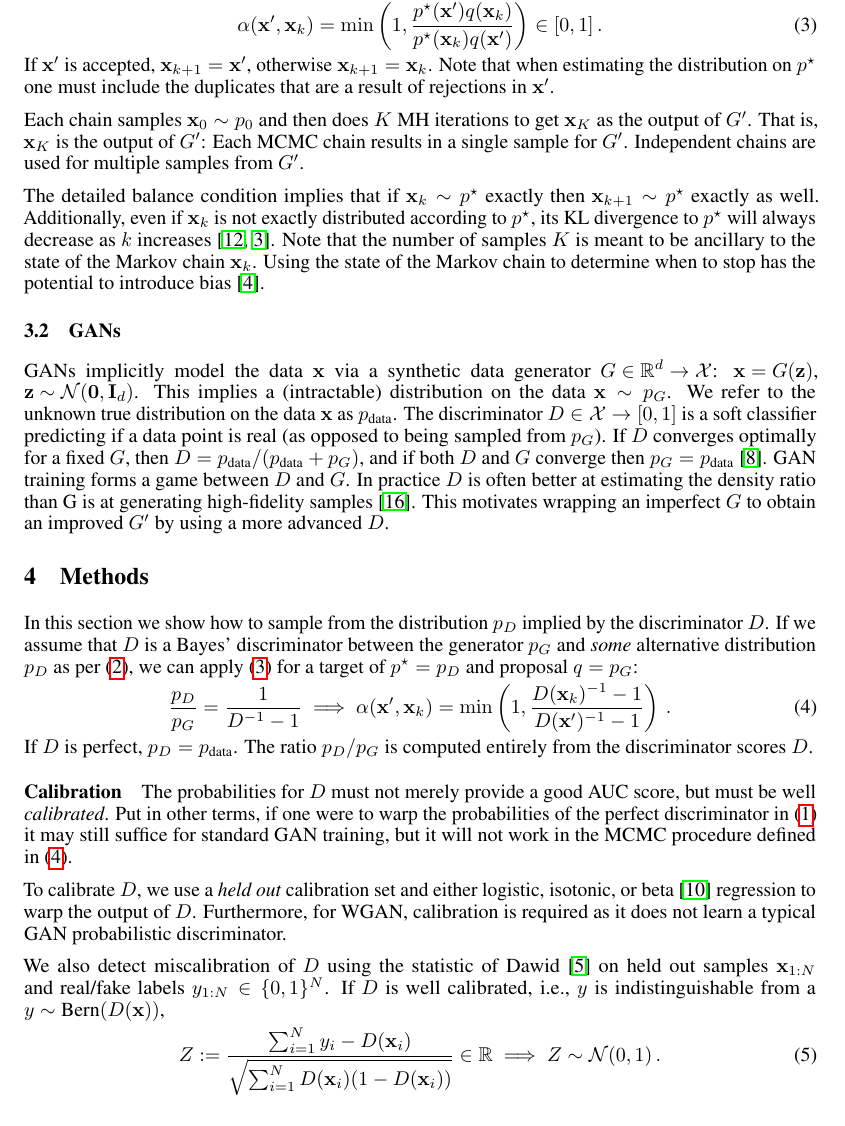
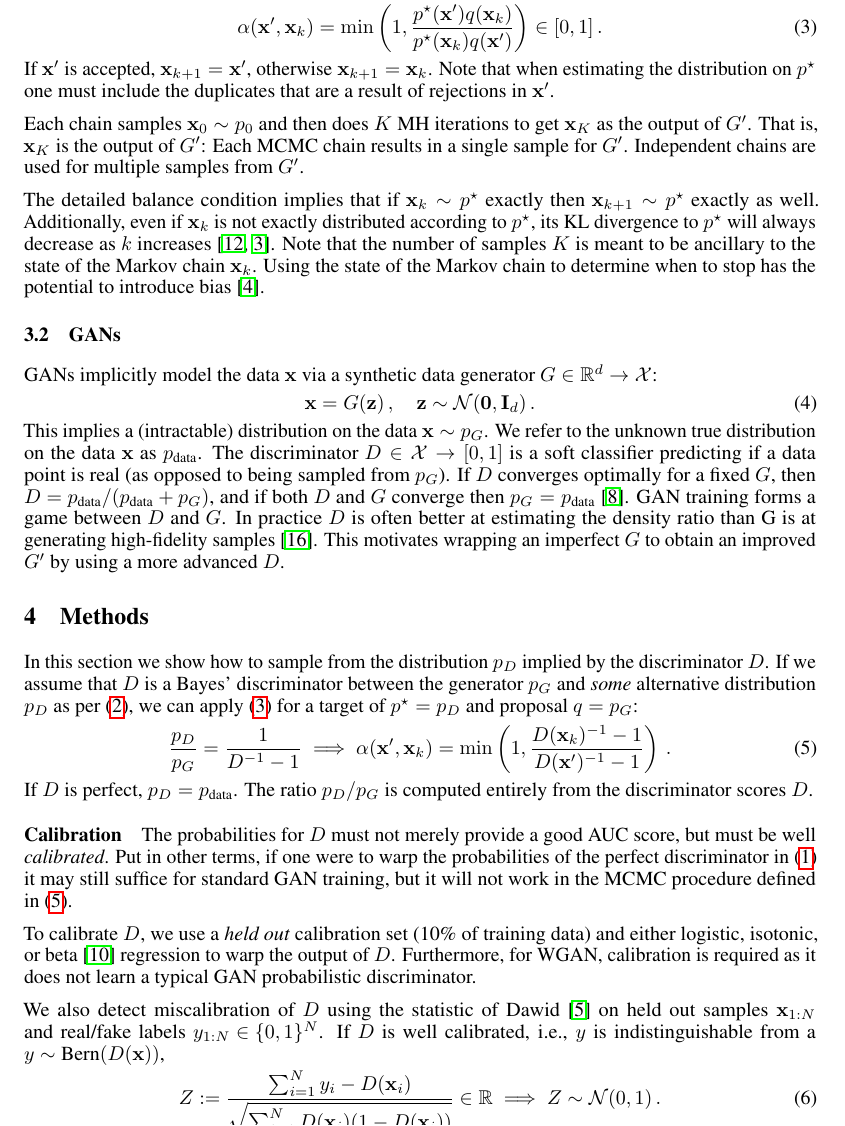
Before and after one commit to rdturnermtl/mhgan_tex, a LaTeX paper (mhgan.tex): part of page 3 of 6, cut so that both start at the same text. Compiled offline with pdfLaTeX.

Commit message:
broke out another eqn from inline

```diff
--- a/mhgan.tex
+++ b/mhgan.tex
@@ -232,11 +233,13 @@ Using the state of the Markov chain to determine when to stop has the potential
 \subsection{GANs}
 \label{sec:GANs}
 
-GANs implicitly model the data $\vec x$ via a synthetic data generator \smash{$G \in \R^{d} \rightarrow \setx$}: \smash{$\vec x = G(\vec z)$}, \smash{$\vec z \sample \norm(\vec 0, \vec I_{d})$}.
+GANs implicitly model the data $\vec x$ via a synthetic data generator \smash{$G \in \R^{d} \rightarrow \setx$}:
+\begin{align}
+  \vec x = G(\vec z)\,, \quad \vec z \sample \norm(\vec 0, \vec I_{d})\,.
+\end{align}
 This implies a (intractable) distribution on the data $\vec x \sample \PG$.
 We refer to the unknown true distribution on the data $\vec x$ as $\PR$.
 The discriminator $D \in \setx \rightarrow [0,1]$ is a soft classifier predicting if a data point is real (as opposed to being sampled from $\PG$)\@.
-% TODO break back out into eqn form
 If $D$ converges optimally for a fixed $G$, then \smash{$D = \PR/(\PR + \PG)$}, and if both $D$ and $G$ converge then $\PG = \PR$~\citep{Goodfellow2014}.
 GAN training forms a game between $D$ and $G$.
 In practice $D$ is often better at estimating the density ratio than G is at generating high-fidelity samples~\citep{Shibuya2017}.
@@ -259,11 +262,11 @@ The ratio $\PD/\PG$ is computed entirely from the discriminator scores $D$.
 The probabilities for $D$ must not merely provide a good AUC score, but must be well \emph{calibrated}.
 Put in other terms, if one were to warp the probabilities of the perfect discriminator in~\eqref{eq:define PD} it may still suffice for standard GAN training, but it will not work in the MCMC procedure defined in~\eqref{eq:alpha from D}.
 
-To calibrate $D$, we use a \emph{held out} calibration set and either logistic, isotonic, or beta~\citep{Kull2017} regression to warp the output of $D$.
+To calibrate $D$, we use a \emph{held out} calibration set (10\% of training data) and either logistic, isotonic, or beta~\citep{Kull2017} regression to warp the output of $D$.
 Furthermore, for WGAN, calibration is required as it does not learn a typical GAN probabilistic discriminator.
 
-We also detect miscalibration of $D$ using the statistic of~\citet{Dawid1997} on held out samples $\vec x_{1:N}$ and real/fake labels $y_{1:N} \in \{0,1\}^N$.
-If $D$ is well calibrated, i.e., $y$ is indistinguishable from a $y \sample \bern(D(\vec x))$,
+We also detect miscalibration of $D$ using the statistic of~\citet{Dawid1997} on held out samples \smash{$\vec x_{1:N}$} and real/fake labels \smash{$y_{1:N} \in \{0,1\}^N$}.
+If $D$ is well calibrated, i.e., $y$ is indistinguishable from a \smash{$y \sample \bern(D(\vec x))$},
 \begin{align}
   Z := \frac{\sum_{i=1}^N y_i - D(\vec x_i)}{\sqrt{\sum_{i=1}^N D(\vec x_i) (1 - D(\vec x_i))}} \in \R \implies Z \sample \norm(0,1)\,.
   \label{eq:calib score}
```
Also changed, not shown: mhgan.tex (1 more changed lines).
